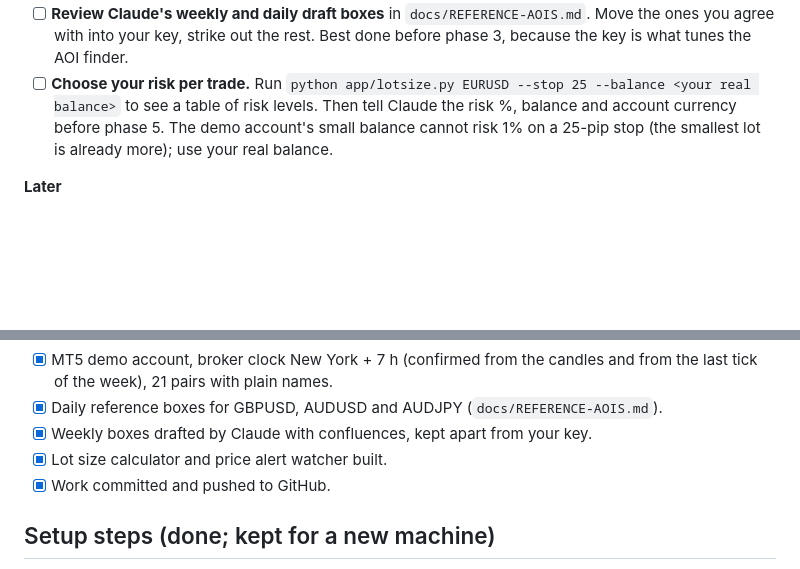
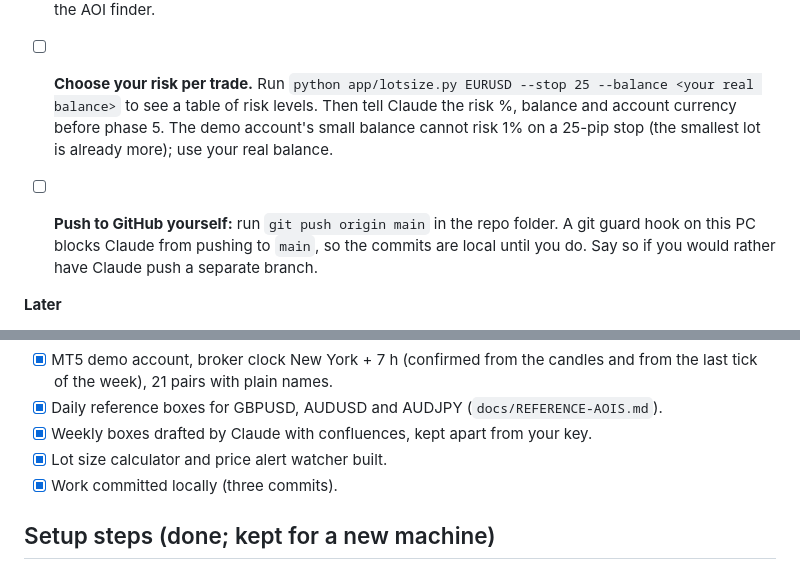
Before and after one commit to xtiannjose/TradingGuide, a Markdown page: docs/NEXT-STEPS.md, 2 parts joined by grey strips. Rendered like a GitHub page; blank space fills up the shorter version.

Commit message:
Record that publishing to GitHub is left to the owner
Co-Authored-By: Claude Sonnet 5.5 <noreply@anthropic.com>

```diff
--- a/docs/NEXT-STEPS.md
+++ b/docs/NEXT-STEPS.md
@@ -30,6 +30,8 @@ Claude keeps this current. Only the items Claude cannot do for you are listed as
 - [ ] **Review Claude's weekly and daily draft boxes** in `docs/REFERENCE-AOIS.md`. Move the ones you agree with into your key, strike out the rest. Best done before phase 3, because the key is what tunes the AOI finder.
 - [ ] **Choose your risk per trade.** Run `python app/lotsize.py EURUSD --stop 25 --balance <your real balance>` to see a table of risk levels. Then tell Claude the risk %, balance and account currency before phase 5. The demo account's small balance cannot risk 1% on a 25-pip stop (the smallest lot is already more); use your real balance.
 
+- [ ] **Push to GitHub yourself:** run `git push origin main` in the repo folder. A git guard hook on this PC blocks Claude from pushing to `main`, so the commits are local until you do. Say so if you would rather have Claude push a separate branch.
+
 **Later**
 
 - [ ] Before phase 9: confirm the PC stays on and MT5 stays logged in at the run times, 12:30 PM Manila (1:30 PM in US winter) each trading day and Monday 5 AM Manila (6 AM in winter) for the weekly bias.
@@ -43,7 +45,7 @@ Claude keeps this current. Only the items Claude cannot do for you are listed as
 - [x] Daily reference boxes for GBPUSD, AUDUSD and AUDJPY (`docs/REFERENCE-AOIS.md`).
 - [x] Weekly boxes drafted by Claude with confluences, kept apart from your key.
 - [x] Lot size calculator and price alert watcher built.
-- [x] Work committed and pushed to GitHub.
+- [x] Work committed locally (three commits).
 
 ## Setup steps (done; kept for a new machine)
 
```
